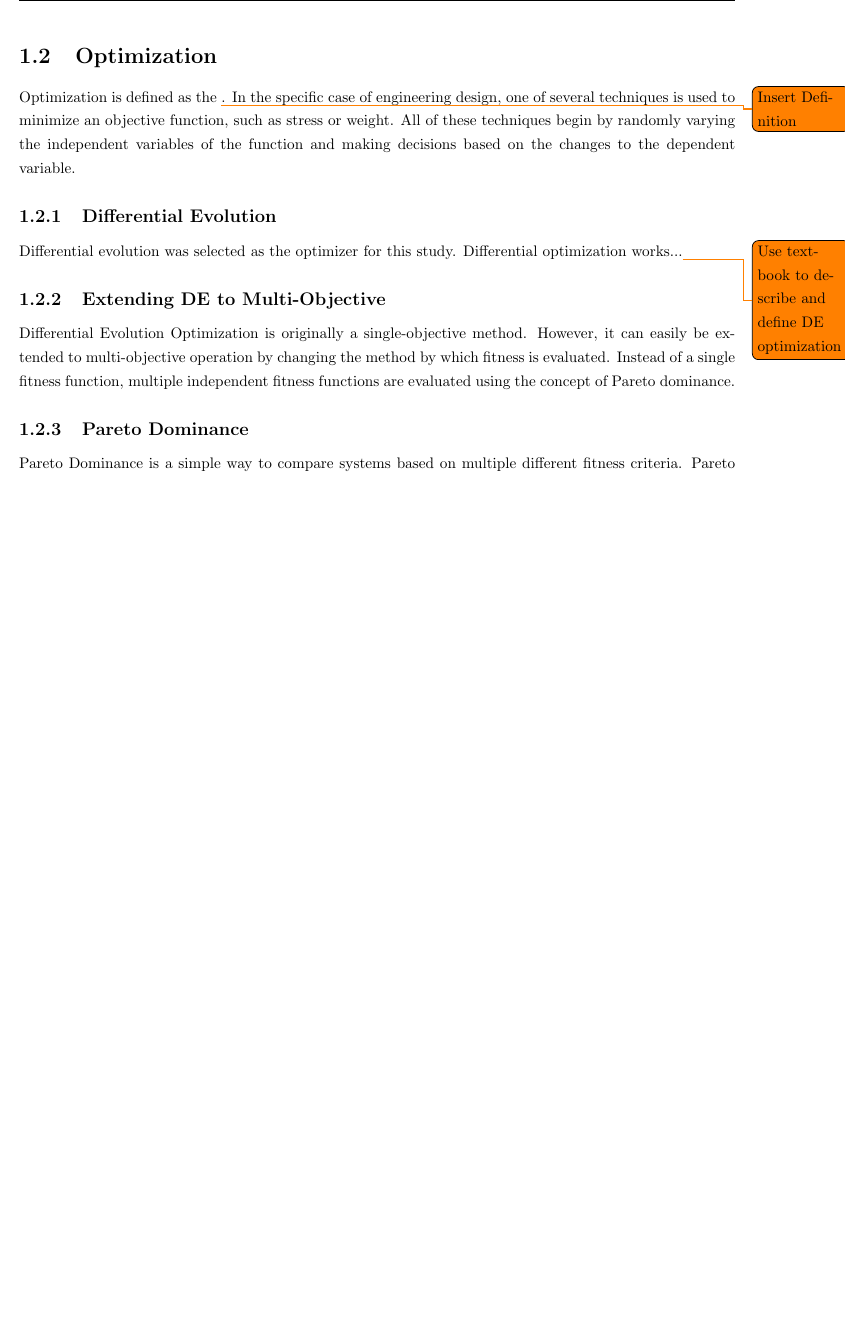
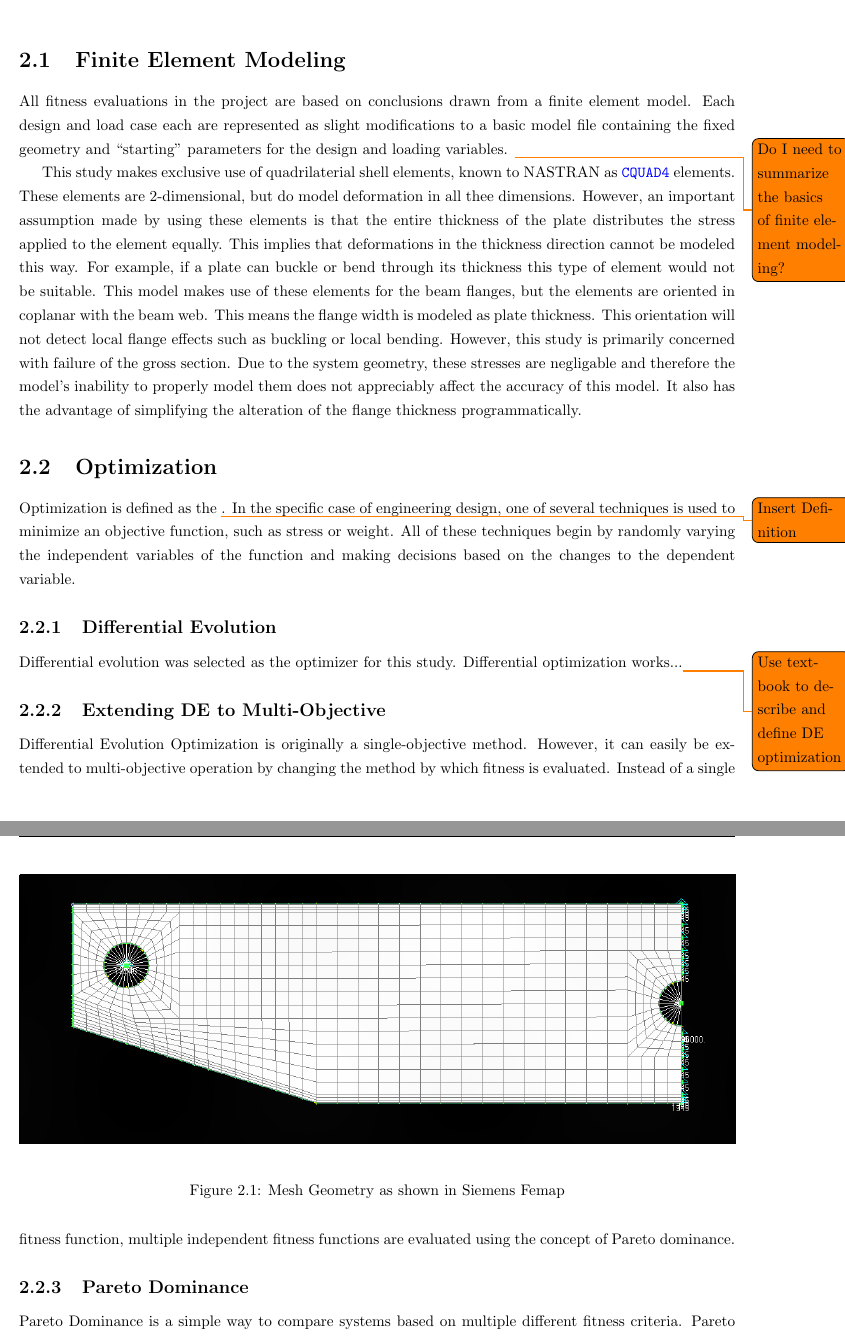
Before and after one commit to Atamisk/thesis-paper, a LaTeX thesis (project_paper.tex, which reads tex/fem.tex, tex/intro.tex, tex/optim.tex): part of page 3 of 14 before the commit and two parts of pages 4 and 5 of 14 after it, the two joined at a grey line, cut at the place of the change, the shorter picture padded with empty space. Compiled offline with pdfLaTeX.

Commit message:
more paper work...

```diff
--- a/project_paper.tex
+++ b/project_paper.tex
@@ -4,6 +4,7 @@
 \usepackage{todonotes}
 \usepackage{fancyhdr}
 \usepackage{setspace}
+\usepackage{listings}
 
 \fancypagestyle{plain}{
 \fancyhf{}
@@ -11,6 +12,11 @@
 \fancyfoot[LE,LO]{DRAFT}
 \fancyfoot[RE,RO]{Page \thepage}
 }
+
+\newcommand{\codeword}[1]{%
+\texttt{\textcolor{blue}{#1}}%
+}
+
 \pagestyle{plain}
 \begin{document}
 \input{tex/title.tex}
--- /dev/null
+++ b/tex/fem.tex
@@ -0,0 +1,11 @@
+\section{Finite Element Modeling}
+
+All fitness evaluations in the project are based on conclusions drawn from a finite element model. Each design and load case each are represented as slight modifications to a basic model file containing the fixed geometry and ``starting" parameters for the design and loading variables.  \todo{Do I need to summarize the basics of finite element modeling?}
+
+This study makes exclusive use of quadrilaterial shell elements, known to NASTRAN as \codeword{CQUAD4} elements. These elements are 2-dimensional, but do model deformation in all thee dimensions. However, an important assumption made by using these elements is that the entire thickness of the plate distributes the stress applied to the element equally. This implies that deformations in the thickness direction cannot be modeled this way. For example, if a plate can buckle or bend through its thickness this type of element would not be suitable. This model makes use of these elements for the beam flanges, but the elements are oriented in coplanar with the beam web. This means the flange width is modeled as plate thickness. This orientation will not detect local flange effects such as buckling or local bending. However, this study is primarily concerned with failure of the gross section. Due to the system geometry, these stresses are negligable and therefore the model's inability to properly model them does not appreciably affect the accuracy of this model. It also has the advantage of simplifying the alteration of the flange thickness programmatically.
+
+\begin{figure}
+\includegraphics[width=\textwidth]{img/mesh_geom.png}
+\label{img:mesh_geom}
+\caption{Mesh Geometry as shown in Siemens Femap}
+\end{figure}
--- a/tex/intro.tex
+++ b/tex/intro.tex
@@ -11,15 +11,3 @@ Equalizer beams are typically single weldments with few, if any, moving parts. T
 Currently, the commonly accepted industry standard in use in the US is ASME BTH-1. This design standard lists recommended minimum design standards for these devices. This standard is widely accepted and is referenced in ASME's safety standard for below the hook devices, B30.20.
 
 When in use, the equalizer beam is part of the amount of weight each crane lifts. Therefore, the heavier the equalizer beam is, the less total weight the two-crane system can lift before their capacity limits are reached. This necessitates high performance, light weight products that can maximize performance of cranes used in these configurations.\todo{This paragraph may be misplaced}
-
-\section{Optimization}
-Optimization is defined as the \todo{Insert Definition}. In the specific case of engineering design, one of several techniques is used to minimize an objective function, such as stress or weight. All of these techniques begin by randomly varying the independent variables of the function and making decisions based on the changes to the dependent variable.
-
-\subsection{Differential Evolution}
-Differential evolution was selected as the optimizer for this study. Differential optimization works...\todo{Use textbook to describe and define DE optimization}
-
-\subsection{Extending DE to Multi-Objective}
-Differential Evolution Optimization is originally a single-objective method. However, it can easily be extended to multi-objective operation by changing the method by which fitness is evaluated. Instead of a single fitness function, multiple independent fitness functions are evaluated using the concept of Pareto dominance.
-
-\subsection{Pareto Dominance}
-Pareto Dominance is a simple way to compare systems based on multiple different fitness criteria. Pareto dominance for a minimization problem can be described by the following formula:
--- /dev/null
+++ b/tex/optim.tex
@@ -0,0 +1,11 @@
+\section{Optimization}
+Optimization is defined as the \todo{Insert Definition}. In the specific case of engineering design, one of several techniques is used to minimize an objective function, such as stress or weight. All of these techniques begin by randomly varying the independent variables of the function and making decisions based on the changes to the dependent variable.
+
+\subsection{Differential Evolution}
+Differential evolution was selected as the optimizer for this study. Differential optimization works...\todo{Use textbook to describe and define DE optimization}
+
+\subsection{Extending DE to Multi-Objective}
+Differential Evolution Optimization is originally a single-objective method. However, it can easily be extended to multi-objective operation by changing the method by which fitness is evaluated. Instead of a single fitness function, multiple independent fitness functions are evaluated using the concept of Pareto dominance.
+
+\subsection{Pareto Dominance}
+Pareto Dominance is a simple way to compare systems based on multiple different fitness criteria. Pareto dominance for a minimization problem can be described by the following formula:
```
Also changed, not shown: examples/Aerothermodynamic Analysis of a Mars Sample Return Earth-Entry Ve.pdf (added), img/mesh_geom.png (added), project_paper.tex (2 more changed lines), tex/intro.tex (12 more changed lines), tex/optim.tex (12 more changed lines).
